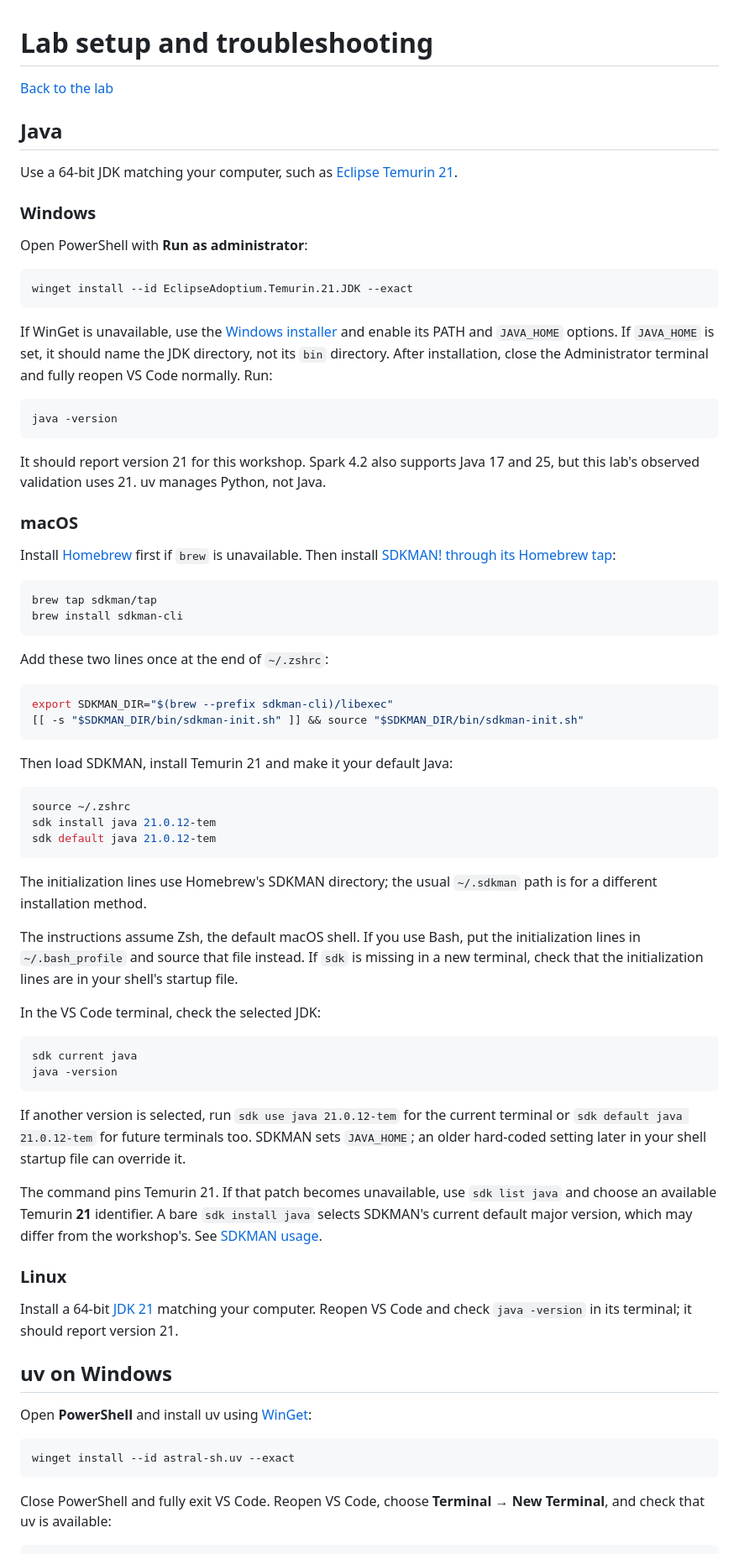
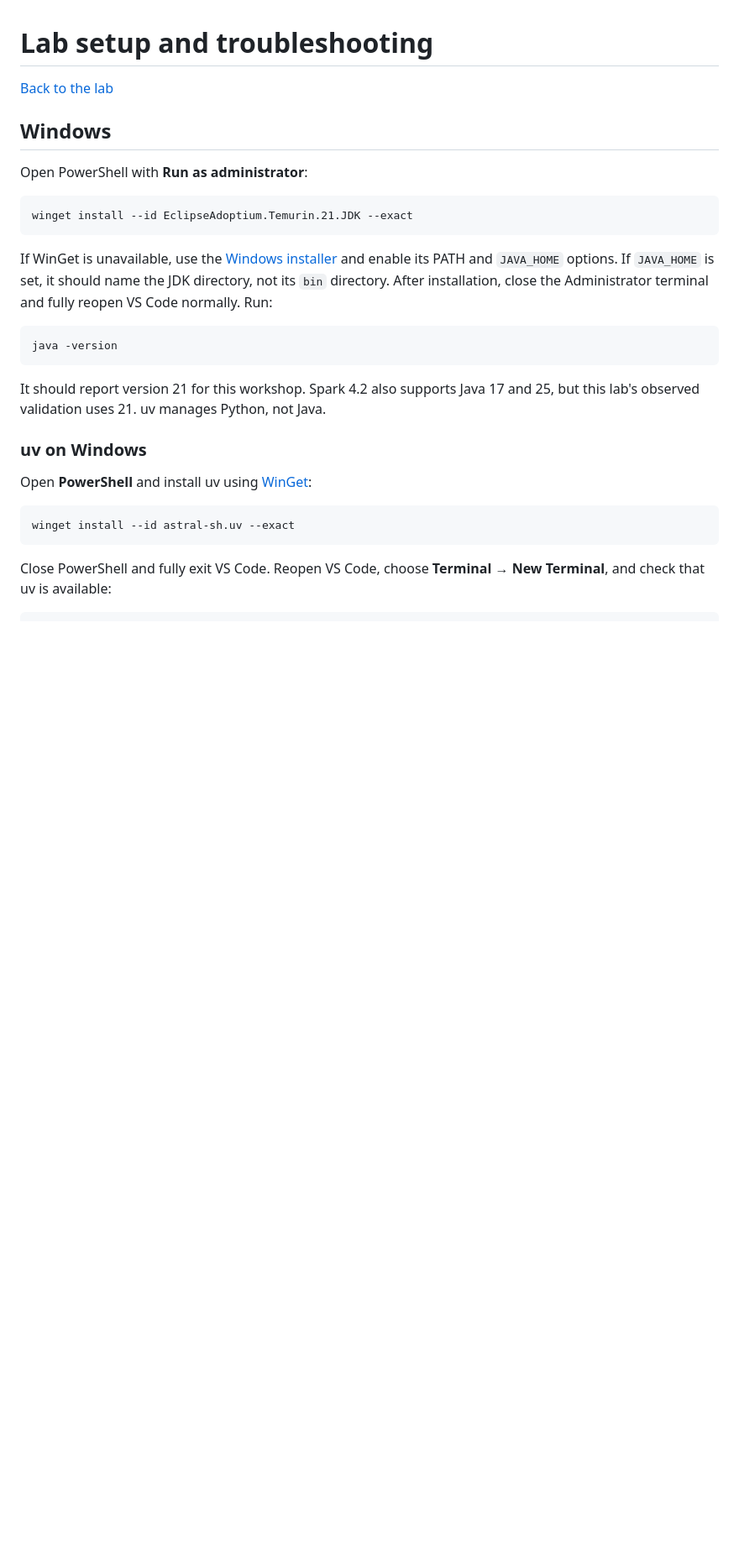
Before and after one commit to dannyscodecorner/mastering-pyspark, a Markdown page: labs/TROUBLESHOOTING.md, the part around one of its changes. Shown at 84% size. Rendered like a GitHub page; blank space fills up the shorter version.

````diff
--- a/labs/TROUBLESHOOTING.md
+++ b/labs/TROUBLESHOOTING.md
@@ -2,11 +2,7 @@
 
 [Back to the lab](README.md)
 
-## Java
-
-Use a 64-bit JDK matching your computer, such as [Eclipse Temurin 21](https://adoptium.net/temurin/releases/?version=21).
-
-### Windows
+## Windows
 
 Open PowerShell with **Run as administrator**:
 
@@ -22,50 +18,7 @@ java -version
 
 It should report version 21 for this workshop. Spark 4.2 also supports Java 17 and 25, but this lab's observed validation uses 21. uv manages Python, not Java.
 
-### macOS
-
-Install [Homebrew](https://brew.sh/) first if `brew` is unavailable. Then install [SDKMAN! through its Homebrew tap](https://github.com/sdkman/homebrew-tap):
-
-```sh
-brew tap sdkman/tap
-brew install sdkman-cli
-```
-
-Add these two lines once at the end of `~/.zshrc`:
-
-```sh
-export SDKMAN_DIR="$(brew --prefix sdkman-cli)/libexec"
-[[ -s "$SDKMAN_DIR/bin/sdkman-init.sh" ]] && source "$SDKMAN_DIR/bin/sdkman-init.sh"
-```
-
-Then load SDKMAN, install Temurin 21 and make it your default Java:
-
-```sh
-source ~/.zshrc
-sdk install java 21.0.12-tem
-sdk default java 21.0.12-tem
-```
-
-The initialization lines use Homebrew's SDKMAN directory; the usual `~/.sdkman` path is for a different installation method.
-
-The instructions assume Zsh, the default macOS shell. If you use Bash, put the initialization lines in `~/.bash_profile` and source that file instead. If `sdk` is missing in a new terminal, check that the initialization lines are in your shell's startup file.
-
-In the VS Code terminal, check the selected JDK:
-
-```sh
-sdk current java
-java -version
-```
-
-If another version is selected, run `sdk use java 21.0.12-tem` for the current terminal or `sdk default java 21.0.12-tem` for future terminals too. SDKMAN sets `JAVA_HOME`; an older hard-coded setting later in your shell startup file can override it.
-
-The command pins Temurin 21. If that patch becomes unavailable, use `sdk list java` and choose an available Temurin **21** identifier. A bare `sdk install java` selects SDKMAN's current default major version, which may differ from the workshop's. See [SDKMAN usage](https://sdkman.io/usage/).
-
-### Linux
-
-Install a 64-bit [JDK 21](https://adoptium.net/temurin/releases/?version=21) matching your computer. Reopen VS Code and check `java -version` in its terminal; it should report version 21.
-
-## uv on Windows
+### uv on Windows
 
 Open **PowerShell** and install uv using [WinGet](https://docs.astral.sh/uv/getting-started/installation/#winget):
 
````
Also changed, not shown: other parts of labs/TROUBLESHOOTING.md (+61 -0 lines).
